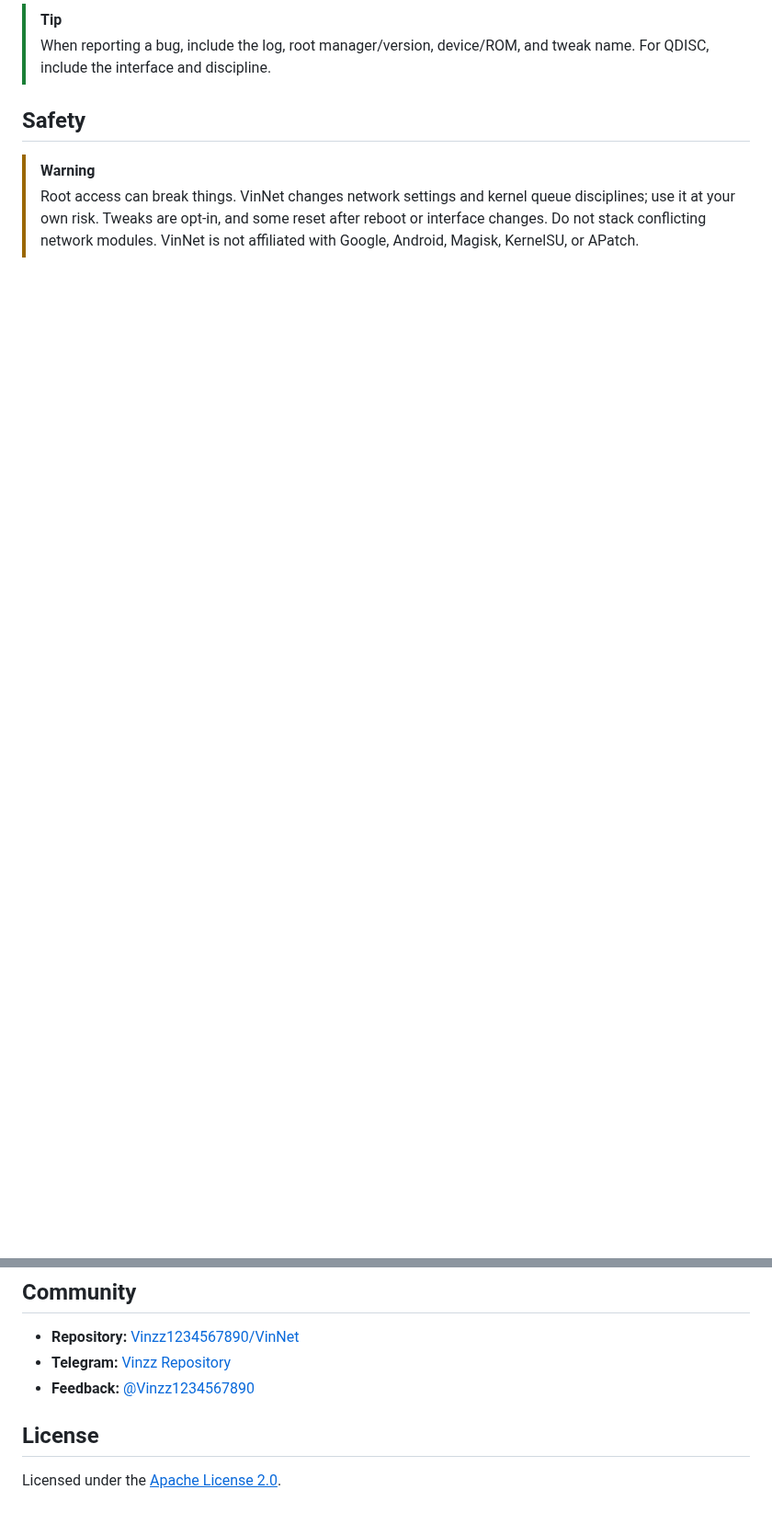
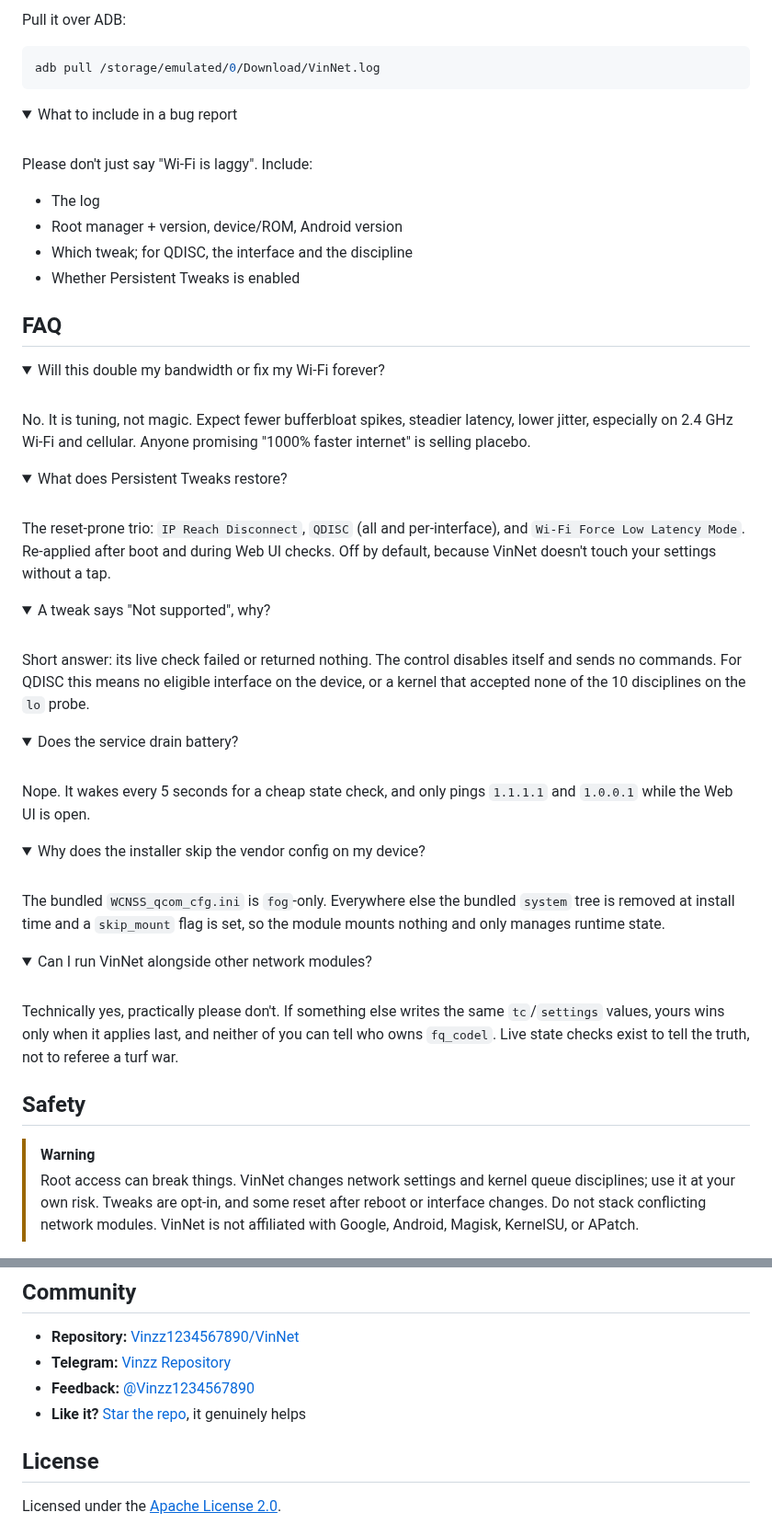
Before and after one commit to Vinzz1234567890/VinNet, a Markdown page: README.md, 2 parts joined by grey strips. Shown at 92% size. Rendered like a GitHub page; folded sections open; blank space fills up the shorter version.

````diff
--- a/README.md
+++ b/README.md
@@ -96,6 +132,72 @@ One log: **`/storage/emulated/0/Download/VinNet.log`** — device/kernel/ABI, mo
 
-> [!TIP]
-> When reporting a bug, include the log, root manager/version, device/ROM, and tweak name. For QDISC, include the interface and discipline.
+Pull it over ADB:
+
+```sh
+adb pull /storage/emulated/0/Download/VinNet.log
+```
+
+<details>
+<summary>What to include in a bug report</summary>
+<br />
+
+Please don't just say "Wi-Fi is laggy". Include:
+
+- The log
+- Root manager + version, device/ROM, Android version
+- Which tweak; for QDISC, the interface and the discipline
+- Whether Persistent Tweaks is enabled
+
+</details>
+
+## FAQ
+
+<details>
+<summary>Will this double my bandwidth or fix my Wi-Fi forever?</summary>
+<br />
+
+No. It is tuning, not magic. Expect fewer bufferbloat spikes, steadier latency, lower jitter, especially on 2.4 GHz Wi-Fi and cellular. Anyone promising "1000% faster internet" is selling placebo.
+
+</details>
+
+<details>
+<summary>What does Persistent Tweaks restore?</summary>
+<br />
+
+The reset-prone trio: `IP Reach Disconnect`, `QDISC` (all and per-interface), and `Wi-Fi Force Low Latency Mode`. Re-applied after boot and during Web UI checks. Off by default, because VinNet doesn't touch your settings without a tap.
+
+</details>
+
+<details>
+<summary>A tweak says &quot;Not supported&quot;, why?</summary>
+<br />
+
+Short answer: its live check failed or returned nothing. The control disables itself and sends no commands. For QDISC this means no eligible interface on the device, or a kernel that accepted none of the 10 disciplines on the `lo` probe.
+
+</details>
+
+<details>
+<summary>Does the service drain battery?</summary>
+<br />
+
+Nope. It wakes every 5 seconds for a cheap state check, and only pings `1.1.1.1` and `1.0.0.1` while the Web UI is open.
+
+</details>
+
+<details>
+<summary>Why does the installer skip the vendor config on my device?</summary>
+<br />
+
+The bundled `WCNSS_qcom_cfg.ini` is `fog`-only. Everywhere else the bundled `system` tree is removed at install time and a `skip_mount` flag is set, so the module mounts nothing and only manages runtime state.
+
+</details>
+
+<details>
+<summary>Can I run VinNet alongside other network modules?</summary>
+<br />
+
+Technically yes, practically please don't. If something else writes the same `tc`/`settings` values, yours wins only when it applies last, and neither of you can tell who owns `fq_codel`. Live state checks exist to tell the truth, not to referee a turf war.
+
+</details>
 
 ## Safety
 
@@ -107,6 +209,7 @@ One log: **`/storage/emulated/0/Download/VinNet.log`** — device/kernel/ABI, mo
 - **Repository:** [Vinzz1234567890/VinNet](https://github.com/Vinzz1234567890/VinNet)
 - **Telegram:** [Vinzz Repository](https://t.me/VinzzRepository)
 - **Feedback:** [@Vinzz1234567890](https://t.me/Vinzz1234567890)
+- **Like it?** [Star the repo](https://github.com/Vinzz1234567890/VinNet), it genuinely helps
 
 ## License
 
````
Also changed, not shown: other parts of README.md (+81 -45 lines).
